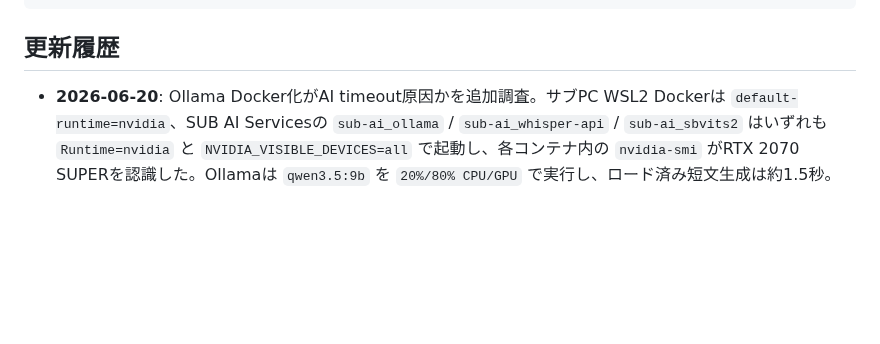
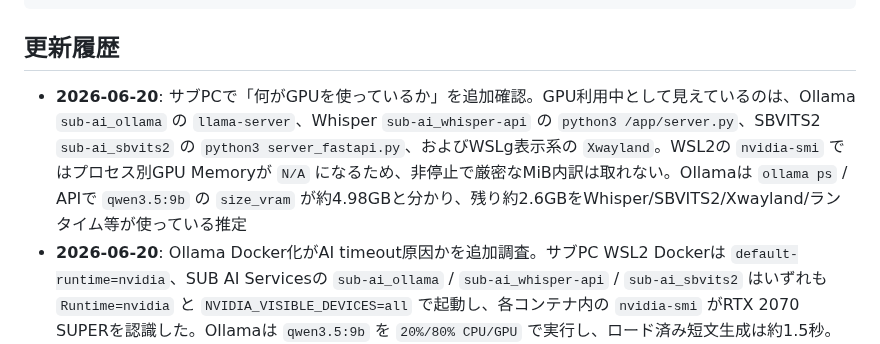
Before and after one commit to jinwktk/twitchRaid, a Markdown page: readme.md, the part around the change. GitHub-like rendering; blank space fills up the shorter version.

````diff
--- a/readme.md
+++ b/readme.md
@@ -316,6 +316,7 @@ internal-docs/
 ```
 
 ## 更新履歴
+- **2026-06-20**: サブPCで「何がGPUを使っているか」を追加確認。GPU利用中として見えているのは、Ollama `sub-ai_ollama` の `llama-server`、Whisper `sub-ai_whisper-api` の `python3 /app/server.py`、SBVITS2 `sub-ai_sbvits2` の `python3 server_fastapi.py`、およびWSLg表示系の `Xwayland`。WSL2の `nvidia-smi` ではプロセス別GPU Memoryが `N/A` になるため、非停止で厳密なMiB内訳は取れない。Ollamaは `ollama ps` / APIで `qwen3.5:9b` の `size_vram` が約4.98GBと分かり、残り約2.6GBをWhisper/SBVITS2/Xwayland/ランタイム等が使っている推定
 - **2026-06-20**: Ollama Docker化がAI timeout原因かを追加調査。サブPC WSL2 Dockerは `default-runtime=nvidia`、SUB AI Servicesの `sub-ai_ollama` / `sub-ai_whisper-api` / `sub-ai_sbvits2` はいずれも `Runtime=nvidia` と `NVIDIA_VISIBLE_DEVICES=all` で起動し、各コンテナ内の `nvidia-smi` がRTX 2070 SUPERを認識した。Ollamaは `qwen3.5:9b` を `20%/80% CPU/GPU` で実行し、ロード済み短文生成は約1.5秒。WhisperはCTranslate2で `cuda_device_count=1`、SBVITS2はPyTorchで `torch.cuda.is_available=True`。結論としてGPU未認識ではなく、3サービスが8GB GPUを共有してVRAMが約7.6GBまで埋まり、`qwen3.5:9b` が一部CPU offload/cold load長時間化することがネック
 - **2026-06-20**: サブPCDokployで `!chat こんにちは` が約43秒後にtimeout fallbackになる件を調査。BotコンテナからOllama `/api/tags` は92msで200のためネットワーク疎通は正常。一方で `qwen3.5:9b` の短文生成はロード込みで約106秒、Ollamaログ上の `llama-server started` は約72秒で、`CHAT_AI_TIMEOUT_MS=45000` を超える。`ollama ps` は空で、Ollamaログに `predicted to exceed available memory, evicting` も出ており、根本原因はBotコードではなくモデルロード/VRAM常駐不足と判断した
 - **2026-06-20**: Clip全期間バックフィルで、起動ごとに `now` まで伸びる末尾窓が大きくなり、初回だけ `Premature close` になってから分割後に成功する問題を修正。通常の30日窓は維持しつつ、末尾の移動窓だけ既定3日単位へ事前分割し、初回fetchから短い範囲で同期するようにした
````
Also changed, not shown: internal-docs/SUBPC_DOCKER.md (+13 -0 lines).
